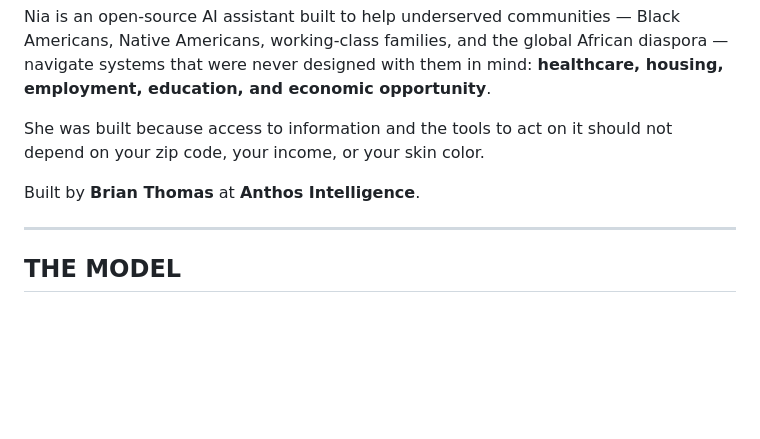
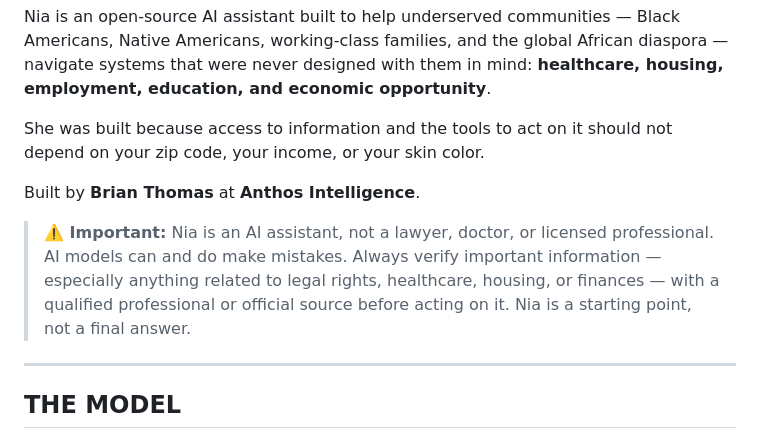
Before and after one commit to TushaeBXN/nia-ai, a Markdown page: README.md, the part around the change. Rendered like a GitHub page; blank space fills up the shorter version.

Commit message:
docs: add AI accuracy disclaimer to README
Remind users that Nia can make mistakes and that information should
always be verified with a qualified professional before acting on it,
especially for legal, healthcare, housing, or financial matters.

Co-Authored-By: Claude Sonnet 4.6 <noreply@anthropic.com>
Claude-Session: https://claude.ai/code/session_01EPFMGJ8JwFFWd34vB4tZLm

```diff
--- a/README.md
+++ b/README.md
@@ -11,6 +11,8 @@ Nia is an open-source AI assistant built to help underserved communities — Bla
 She was built because access to information and the tools to act on it should not depend on your zip code, your income, or your skin color.
 
 Built by **Brian Thomas** at **Anthos Intelligence**.
+
+> **⚠️ Important:** Nia is an AI assistant, not a lawyer, doctor, or licensed professional. AI models can and do make mistakes. Always verify important information — especially anything related to legal rights, healthcare, housing, or finances — with a qualified professional or official source before acting on it. Nia is a starting point, not a final answer.
 
 ---
 
```
